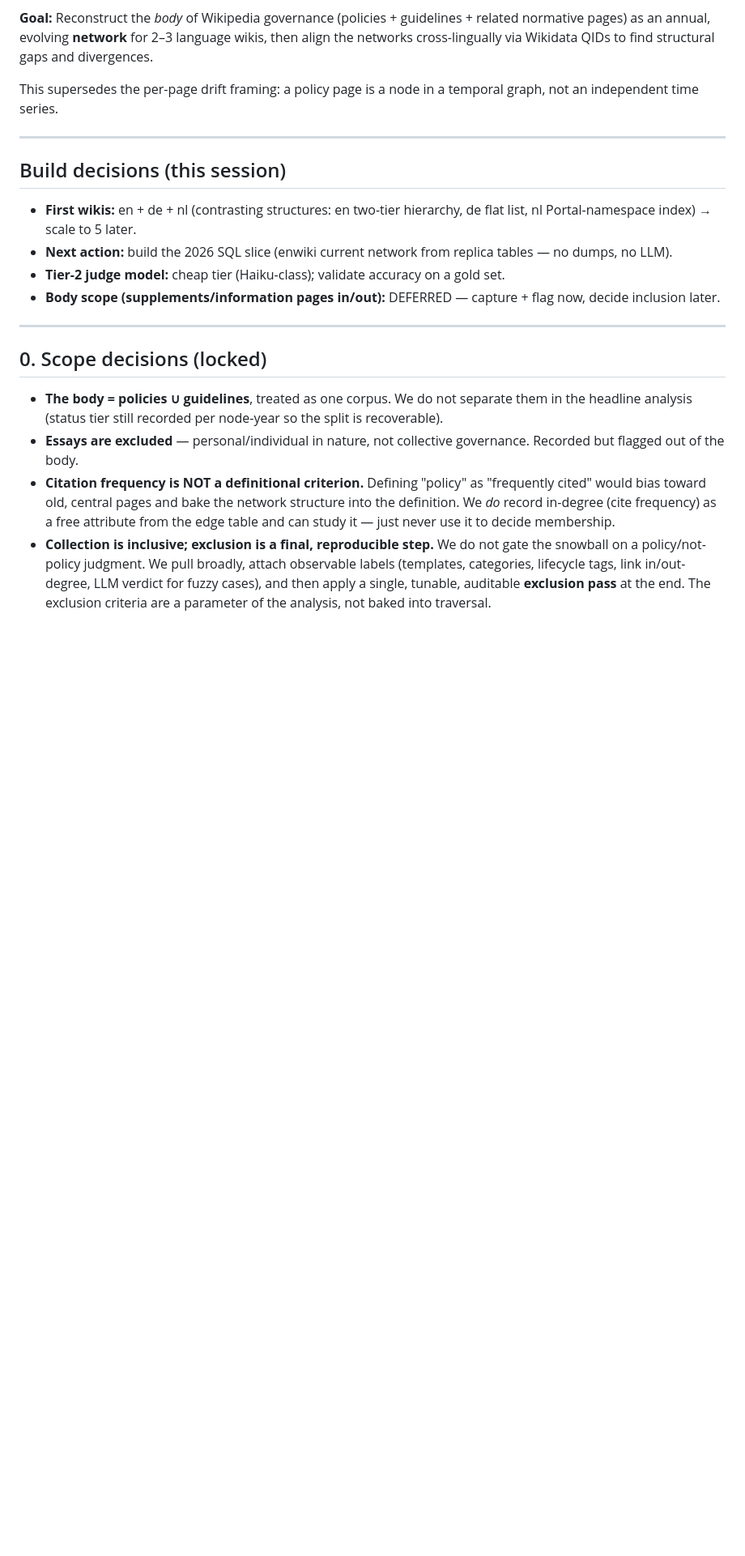
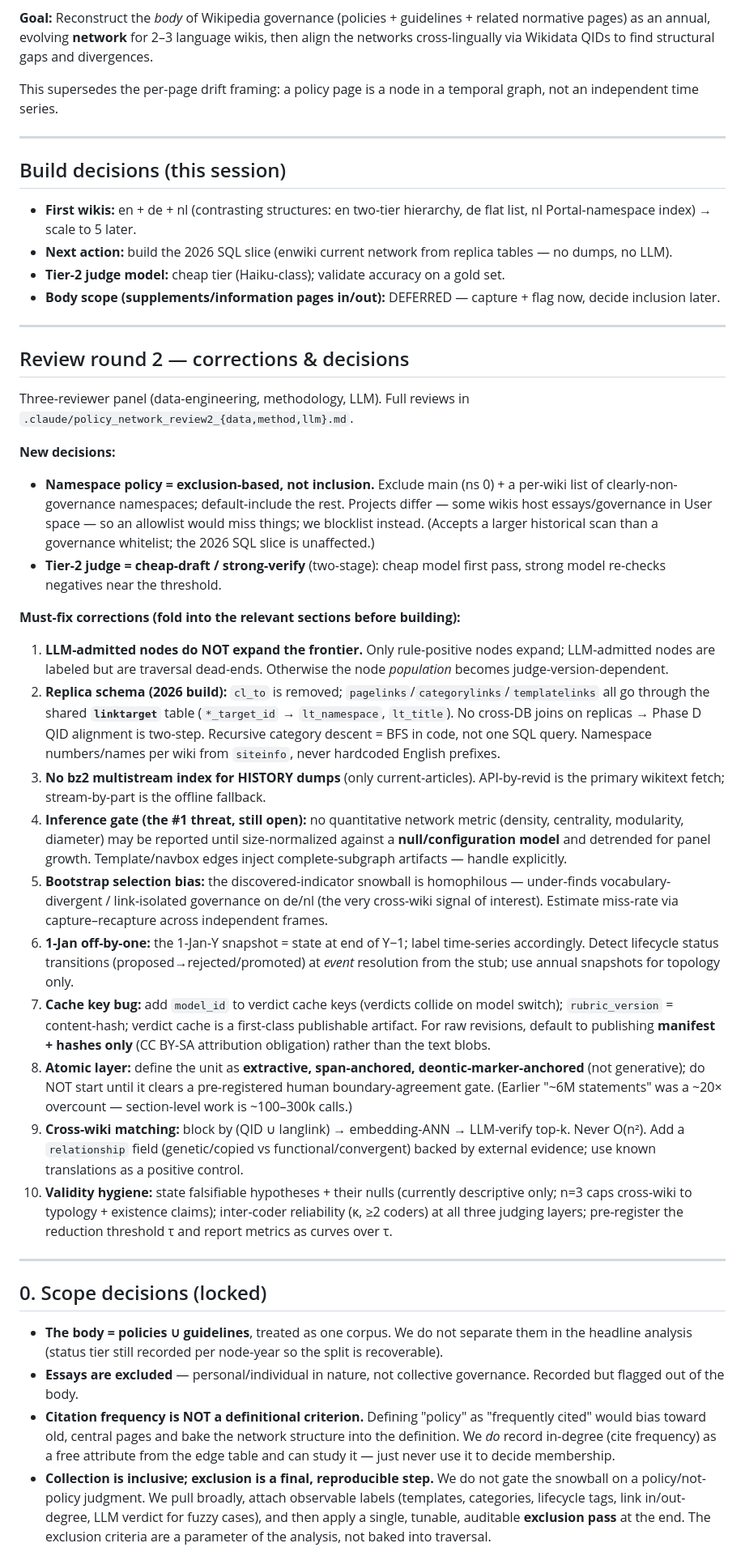
Before and after one commit to lgelauff/wikimedia-analysis, a Markdown page: wikipedia-policy-change/docs/policy_network_design.md, the part around the change. Shown at 81% size. Rendered like a GitHub page; blank space fills up the shorter version.

Commit message:
design: fold in review round 2 (corrections + namespace/judge decisions)
Three-reviewer panel (data/method/LLM). Key corrections: linktarget schema
migration for the 2026 build, LLM-admitted nodes don't expand the frontier,
no history multistream index (API-by-revid), null-model/size-normalization
gate before any network metric, bootstrap selection-bias miss-rate via
capture-recapture, 1-Jan off-by-one, cache model_id key bug, extractive
deontic-anchored atomic units, blocked cross-wiki matching. Decisions:
exclusion-based namespace policy; cheap-draft/strong-verify judge.

Co-Authored-By: Claude Opus 4.8 (1M context) <noreply@anthropic.com>

```diff
--- a/wikipedia-policy-change/docs/policy_network_design.md
+++ b/wikipedia-policy-change/docs/policy_network_design.md
@@ -12,6 +12,28 @@ This supersedes the per-page drift framing: a policy page is a node in a tempora
 - **Next action:** build the 2026 SQL slice (enwiki current network from replica tables — no dumps, no LLM).
 - **Tier-2 judge model:** cheap tier (Haiku-class); validate accuracy on a gold set.
 - **Body scope (supplements/information pages in/out):** DEFERRED — capture + flag now, decide inclusion later.
+
+---
+
+## Review round 2 — corrections & decisions
+
+Three-reviewer panel (data-engineering, methodology, LLM). Full reviews in `.claude/policy_network_review2_{data,method,llm}.md`.
+
+**New decisions:**
+- **Namespace policy = exclusion-based, not inclusion.** Exclude main (ns 0) + a per-wiki list of clearly-non-governance namespaces; default-include the rest. Projects differ — some wikis host essays/governance in User space — so an allowlist would miss things; we blocklist instead. (Accepts a larger historical scan than a governance whitelist; the 2026 SQL slice is unaffected.)
+- **Tier-2 judge = cheap-draft / strong-verify** (two-stage): cheap model first pass, strong model re-checks negatives near the threshold.
+
+**Must-fix corrections (fold into the relevant sections before building):**
+1. **LLM-admitted nodes do NOT expand the frontier.** Only rule-positive nodes expand; LLM-admitted nodes are labeled but are traversal dead-ends. Otherwise the node *population* becomes judge-version-dependent.
+2. **Replica schema (2026 build):** `cl_to` is removed; `pagelinks`/`categorylinks`/`templatelinks` all go through the shared **`linktarget`** table (`*_target_id` → `lt_namespace`, `lt_title`). No cross-DB joins on replicas → Phase D QID alignment is two-step. Recursive category descent = BFS in code, not one SQL query. Namespace numbers/names per wiki from `siteinfo`, never hardcoded English prefixes.
+3. **No bz2 multistream index for HISTORY dumps** (only current-articles). API-by-revid is the primary wikitext fetch; stream-by-part is the offline fallback.
+4. **Inference gate (the #1 threat, still open):** no quantitative network metric (density, centrality, modularity, diameter) may be reported until size-normalized against a **null/configuration model** and detrended for panel growth. Template/navbox edges inject complete-subgraph artifacts — handle explicitly.
+5. **Bootstrap selection bias:** the discovered-indicator snowball is homophilous — under-finds vocabulary-divergent / link-isolated governance on de/nl (the very cross-wiki signal of interest). Estimate miss-rate via capture–recapture across independent frames.
+6. **1-Jan off-by-one:** the 1-Jan-Y snapshot = state at end of Y−1; label time-series accordingly. Detect lifecycle status transitions (proposed→rejected/promoted) at *event* resolution from the stub; use annual snapshots for topology only.
+7. **Cache key bug:** add `model_id` to verdict cache keys (verdicts collide on model switch); `rubric_version` = content-hash; verdict cache is a first-class publishable artifact. For raw revisions, default to publishing **manifest + hashes only** (CC BY-SA attribution obligation) rather than the text blobs.
+8. **Atomic layer:** define the unit as **extractive, span-anchored, deontic-marker-anchored** (not generative); do NOT start until it clears a pre-registered human boundary-agreement gate. (Earlier "~6M statements" was a ~20× overcount — section-level work is ~100–300k calls.)
+9. **Cross-wiki matching:** block by (QID ∪ langlink) → embedding-ANN → LLM-verify top-k. Never O(n²). Add a `relationship` field (genetic/copied vs functional/convergent) backed by external evidence; use known translations as a positive control.
+10. **Validity hygiene:** state falsifiable hypotheses + their nulls (currently descriptive only; n=3 caps cross-wiki to typology + existence claims); inter-coder reliability (κ, ≥2 coders) at all three judging layers; pre-register the reduction threshold τ and report metrics as curves over τ.
 
 ---
 
```
